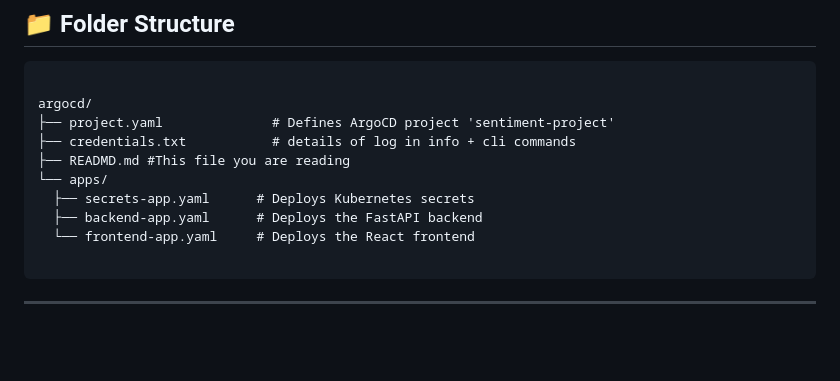
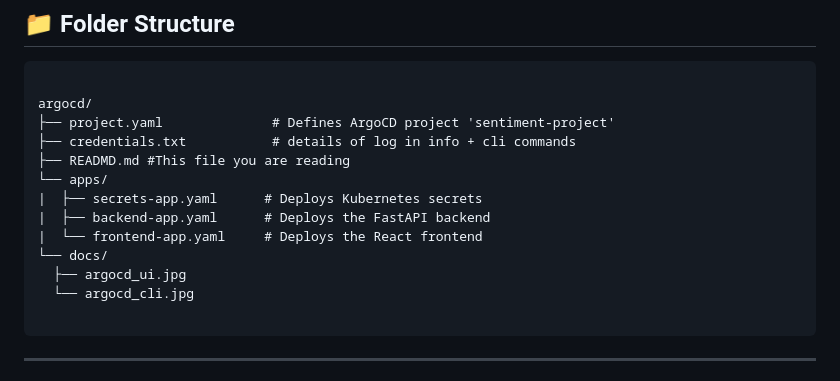
Before and after one commit to hashimaawan/DevOps_SentimentalModel_Deploy, a Markdown page: argocd/README.md, the part around the change. Rendered like a GitHub page; blank space fills up the shorter version.

`````diff
--- a/argocd/README.md
+++ b/argocd/README.md
@@ -26,9 +26,12 @@ argocd/
 ├── credentials.txt           # details of log in info + cli commands
 ├── READMD.md #This file you are reading
 └── apps/
-  ├── secrets-app.yaml      # Deploys Kubernetes secrets
-  ├── backend-app.yaml      # Deploys the FastAPI backend
-  └── frontend-app.yaml     # Deploys the React frontend
+|  ├── secrets-app.yaml      # Deploys Kubernetes secrets
+|  ├── backend-app.yaml      # Deploys the FastAPI backend
+|  └── frontend-app.yaml     # Deploys the React frontend
+└── docs/
+  ├── argocd_ui.jpg
+  └── argocd_cli.jpg
 
 ````
 
`````
